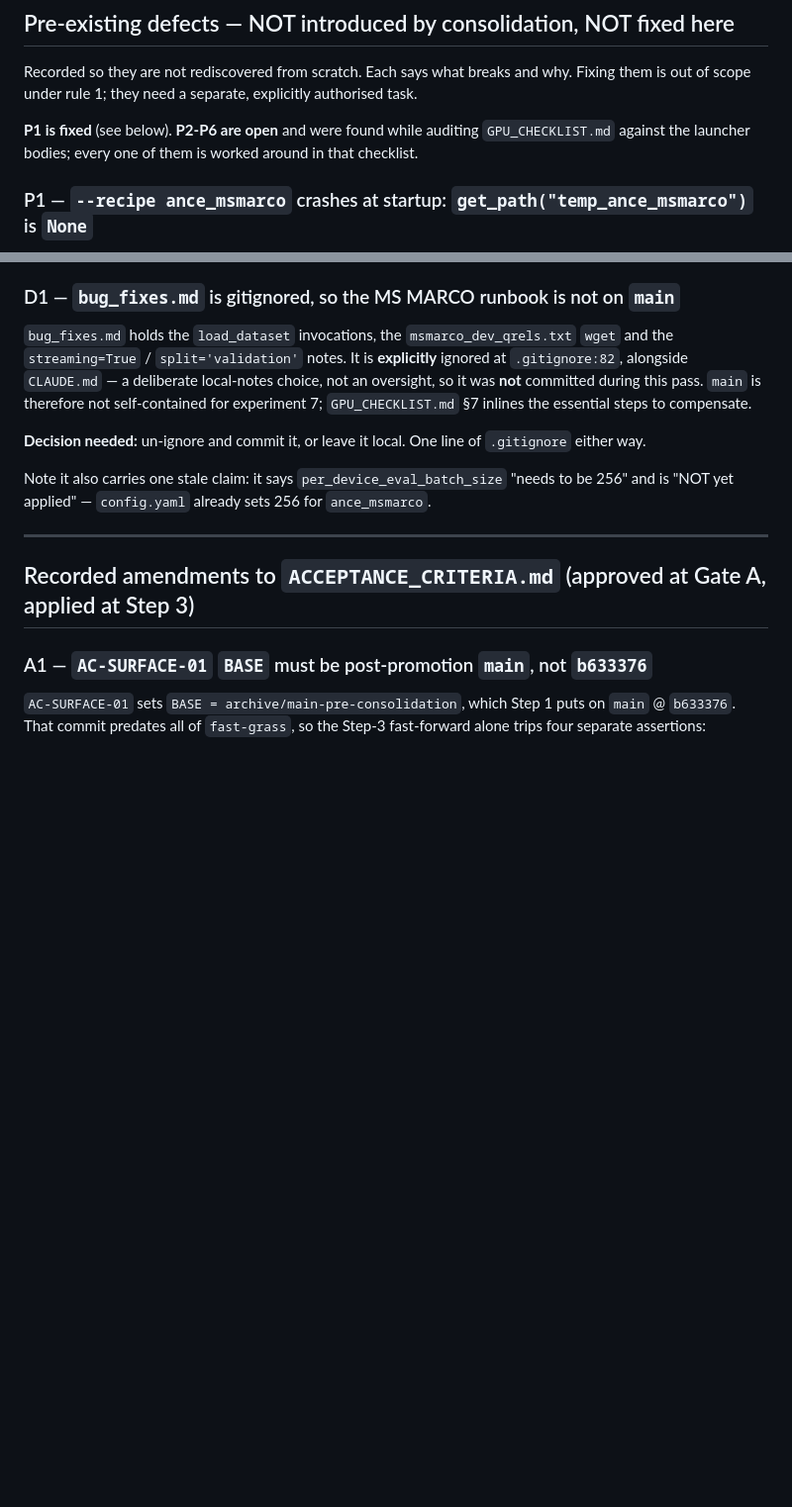
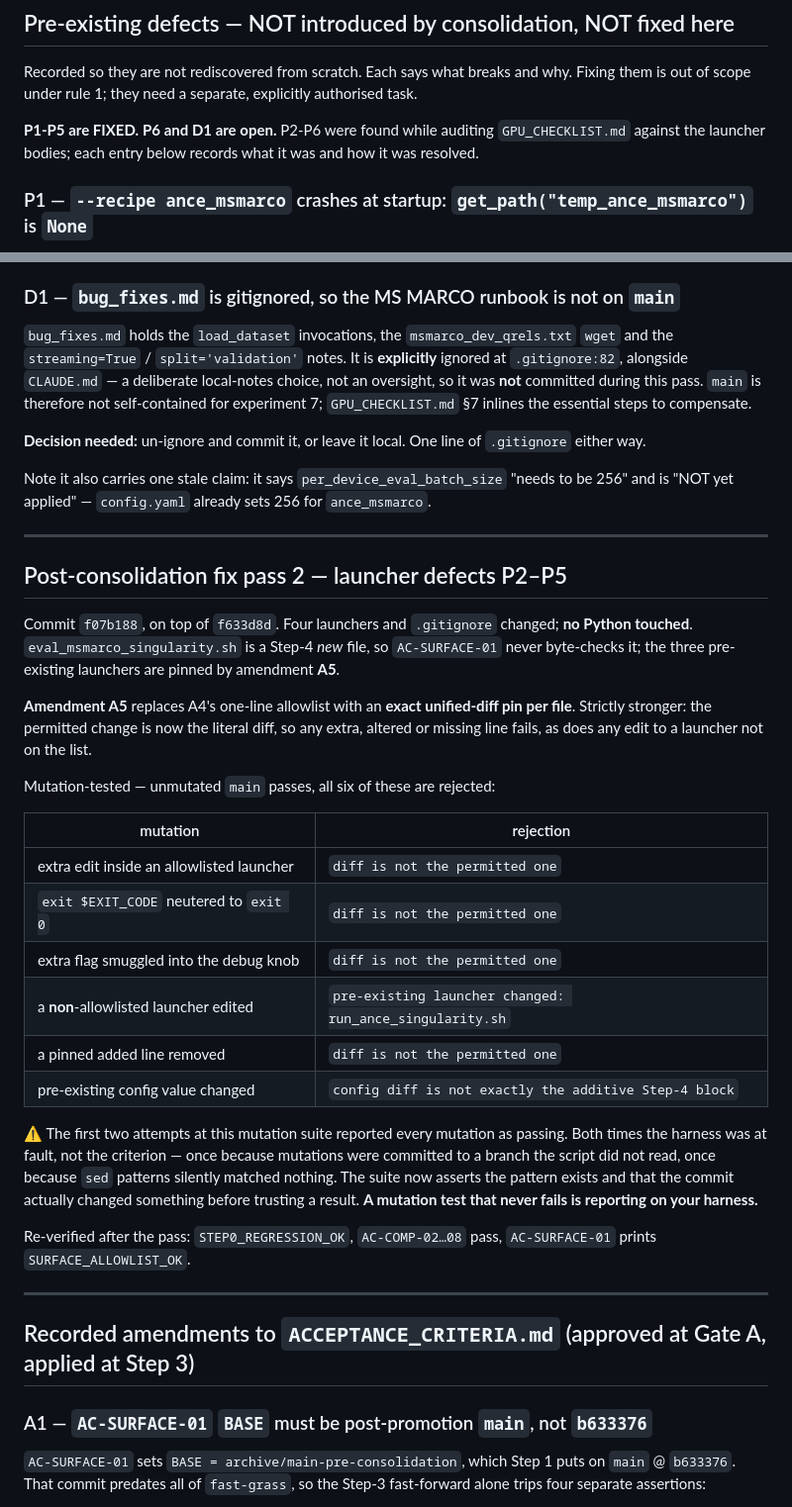
Before and after one commit to Aiman-prog/dense-retrieval-SOTA, a Markdown page: CONSOLIDATION_STATUS.md, 2 parts joined by grey strips. Shown at 99% size. Drawn GitHub-style; blank space fills up the shorter version.

```diff
--- a/CONSOLIDATION_STATUS.md
+++ b/CONSOLIDATION_STATUS.md
@@ -459,8 +459,8 @@ all. The tags are named in `CLAUDE.md`'s branch header and in this file.
 Recorded so they are not rediscovered from scratch. Each says what breaks and why. Fixing them
 is out of scope under rule 1; they need a separate, explicitly authorised task.
 
-**P1 is fixed** (see below). **P2-P6 are open** and were found while auditing `GPU_CHECKLIST.md`
-against the launcher bodies; every one of them is worked around in that checklist.
+**P1-P5 are FIXED.** **P6 and D1 are open.** P2-P6 were found while auditing `GPU_CHECKLIST.md`
+against the launcher bodies; each entry below records what it was and how it was resolved.
 
 ### P1 — `--recipe ance_msmarco` crashes at startup: `get_path("temp_ance_msmarco")` is `None`
 
@@ -609,6 +623,38 @@ either way.
 
 Note it also carries one stale claim: it says `per_device_eval_batch_size` "needs to be
 256" and is "NOT yet applied" — `config.yaml` already sets 256 for `ance_msmarco`.
+
+---
+
+## Post-consolidation fix pass 2 — launcher defects P2–P5
+
+Commit `f07b188`, on top of `f633d8d`. Four launchers and `.gitignore` changed; **no Python
+touched**. `eval_msmarco_singularity.sh` is a Step-4 *new* file, so `AC-SURFACE-01` never
+byte-checks it; the three pre-existing launchers are pinned by amendment **A5**.
+
+**Amendment A5** replaces A4's one-line allowlist with an **exact unified-diff pin per file**.
+Strictly stronger: the permitted change is now the literal diff, so any extra, altered or
+missing line fails, as does any edit to a launcher not on the list.
+
+Mutation-tested — unmutated `main` passes, all six of these are rejected:
+
+| mutation | rejection |
+|---|---|
+| extra edit inside an allowlisted launcher | `diff is not the permitted one` |
+| `exit $EXIT_CODE` neutered to `exit 0` | `diff is not the permitted one` |
+| extra flag smuggled into the debug knob | `diff is not the permitted one` |
+| a **non**-allowlisted launcher edited | `pre-existing launcher changed: run_ance_singularity.sh` |
+| a pinned added line removed | `diff is not the permitted one` |
+| pre-existing config value changed | `config diff is not exactly the additive Step-4 block` |
+
+⚠️ The first two attempts at this mutation suite reported every mutation as passing. Both
+times the harness was at fault, not the criterion — once because mutations were committed to a
+branch the script did not read, once because `sed` patterns silently matched nothing. The
+suite now asserts the pattern exists and that the commit actually changed something before
+trusting a result. **A mutation test that never fails is reporting on your harness.**
+
+Re-verified after the pass: `STEP0_REGRESSION_OK`, `AC-COMP-02…08` pass, `AC-SURFACE-01`
+prints `SURFACE_ALLOWLIST_OK`.
 
 ---
 
```
Also changed, not shown: other parts of CONSOLIDATION_STATUS.md (+14 -0 lines), GPU_CHECKLIST.md (+29 -27 lines).
